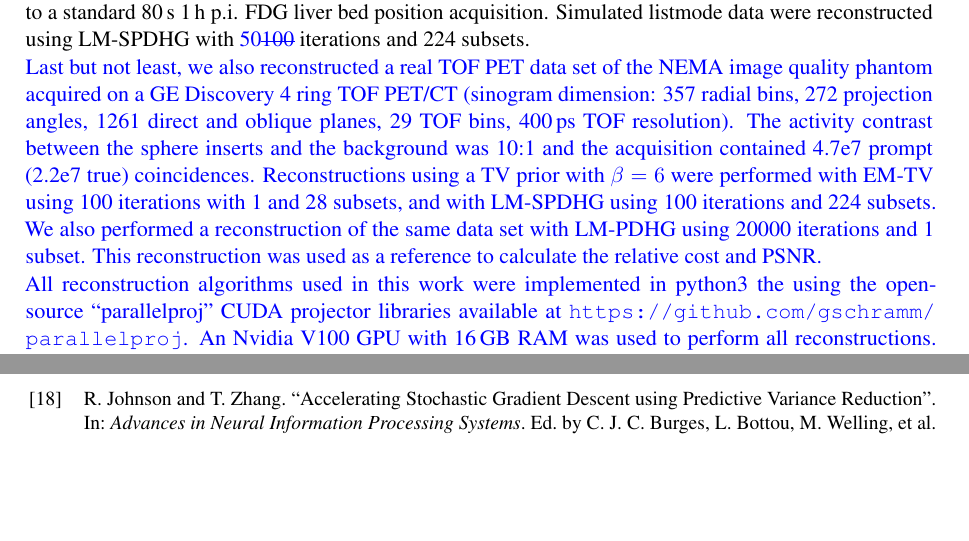
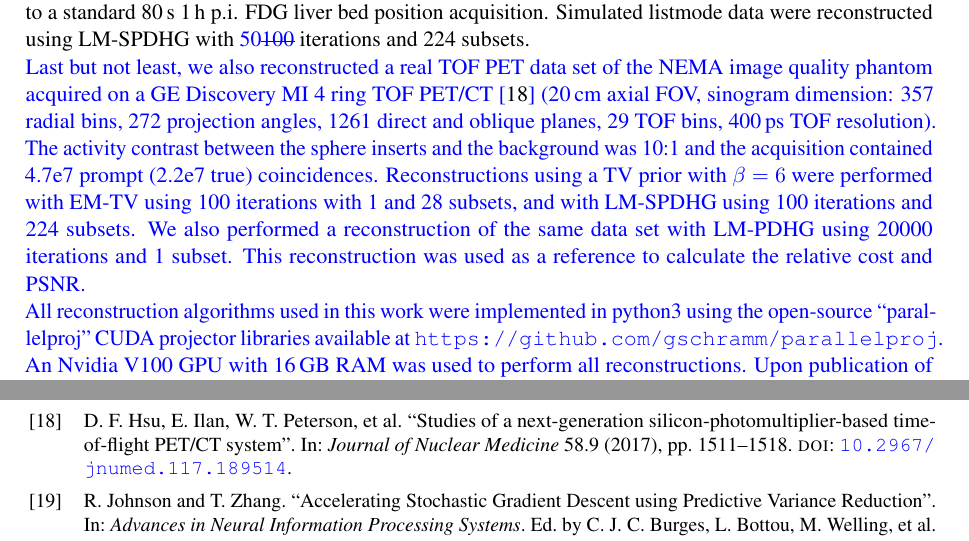
Before and after one commit to gschramm/lm-spdhg, a LaTeX document (docs/paper/ms.tex, which reads docs/paper/content.tex, docs/paper/ms.bib): two parts of pages 9 and 17 of 17, joined at a grey line, cut so that both start at the same text, the shorter picture padded with empty space. Compiled offline with pdfLaTeX.

Commit message:
final spell check of the manuscript + add reference for DMI scanner

```diff
--- a/docs/paper/content.tex
+++ b/docs/paper/content.tex
@@ -581,7 +580,8 @@ Simulated listmode data were reconstructed using LM-SPDHG with \replaced{50}{100
 iterations and 224 subsets.
 
 \added{Last but not least, we also reconstructed a real TOF PET data set of the NEMA image
-quality phantom acquired on a GE Discovery 4 ring TOF PET/CT (sinogram dimension: 357 radial bins,
+quality phantom acquired on a GE Discovery MI 4 ring TOF PET/CT \cite{Hsu2017}
+(20\,cm axial FOV, sinogram dimension: 357 radial bins,
 272 projection angles, 1261 direct and  oblique planes, 29 TOF bins, 400\,ps TOF resolution).
 The activity contrast between the sphere inserts and the background was 10:1 and
 the acquisition contained 4.7e7 prompt (2.2e7 true) coincidences.
@@ -591,7 +591,7 @@ We also performed a reconstruction of the same data set with LM-PDHG using 20000
 1 subset.
 This reconstruction was used as a reference to calculate the relative cost and PSNR.}
 
-\added{All reconstruction algorithms used in this work were implemented in python3 the using the
+\added{All reconstruction algorithms used in this work were implemented in python3 using the
 open-source ``parallelproj'' CUDA projector libraries available at
 \url{https://github.com/gschramm/parallelproj}.
 An Nvidia V100 GPU with 16\,GB RAM was used to perform all reconstructions.
--- a/docs/paper/ms.bib
+++ b/docs/paper/ms.bib
@@ -287,3 +287,10 @@ year = {1982}
   pages={2089--2097},
   year={2015}
 }
+@article{Hsu2017,
+author = {Hsu, David F.C. and Ilan, Ezgi and Peterson, William T. and Uribe, Jorge and Lubberink, Mark and Levin, Craig S.},
+doi = {10.2967/jnumed.117.189514},
+issn = {2159662X},
+journal = {Journal of Nuclear Medicine},
+keywords = {Characterization,Image reconstruction,Instrumentation,NEMA,PET/CT},
+number = {9},
@@ -289,0 +300,3 @@ year = {1982}
+volume = {58},
+year = {2017}
+}
```
Also changed, not shown: docs/paper/content.tex (8 more changed lines), docs/paper/ms.bib (3 more changed lines).
